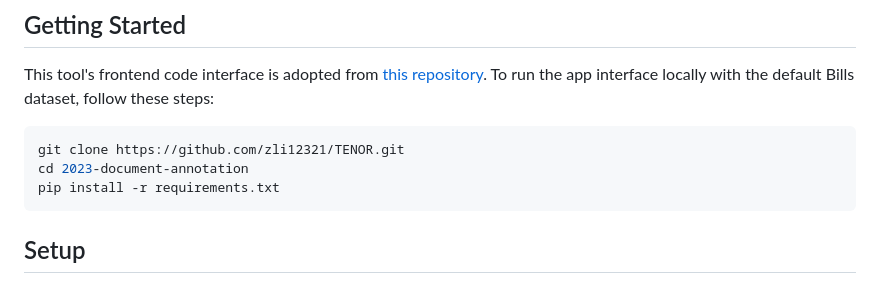
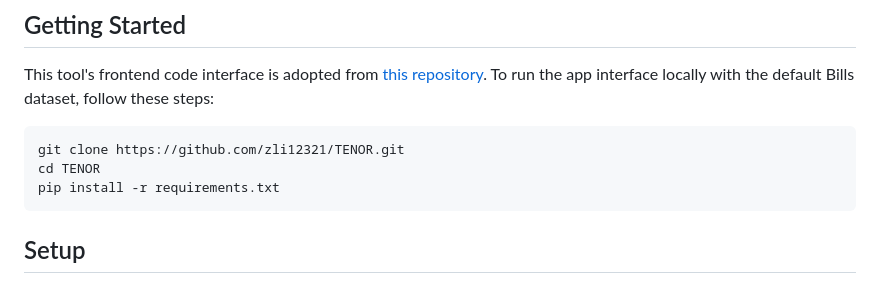
Before and after one commit to zli12321/TENOR, a Markdown page: README.md, the part around the change. GitHub-like rendering.

````diff
--- a/README.md
+++ b/README.md
@@ -28,7 +28,7 @@ This tool's frontend code interface is adopted from [this repository](https://gi
 
 ```bash
 git clone https://github.com/zli12321/TENOR.git
-cd 2023-document-annotation
+cd TENOR
 pip install -r requirements.txt
 ```
 
````
